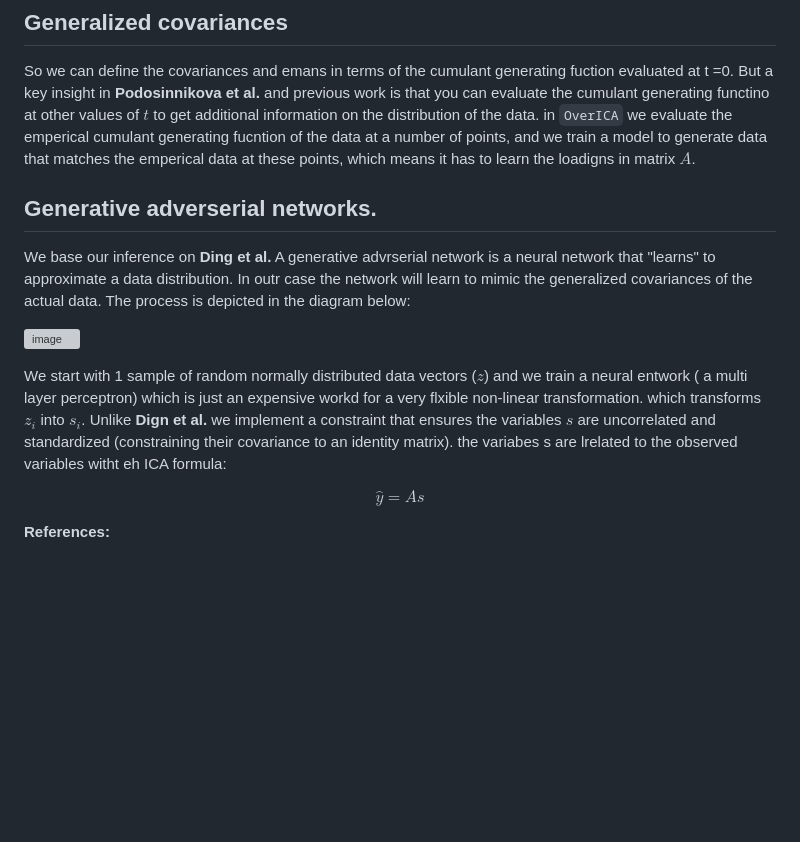
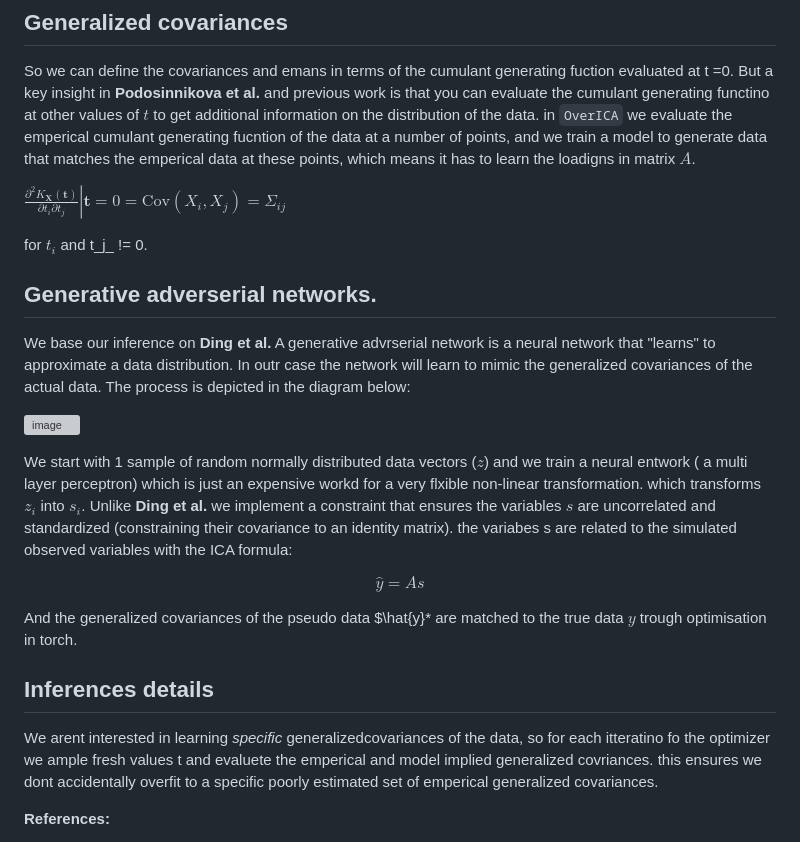
Before and after one commit to MichelNivard/OverICA, a Markdown page: README.md, the part around the change. GitHub-like rendering; blank space fills up the shorter version; grey boxes are pictures that could not be loaded.

```diff
--- a/README.md
+++ b/README.md
@@ -110,17 +110,25 @@ Each element $\Sigma_{ij}$ represents the covariance between $X_i$ and $X_j$, de
 So we can define the covariances and emans in terms of the cumulant generating fuction evaluated at t =0. But a key insight in **Podosinnikova et al.** and previous work is that you can evaluate the cumulant generating functino at other values of $t$ to get additional information on the distribution of the data. in `OverICA` we evaluate the emperical cumulant generating fucntion of the data at a number of points, and we train a model to generate data that matches the emperical data at these points, which means it has to learn the loadigns in matrix $A$.
 
 
+ $\left. \frac{\partial^2 K_{\mathbf{X}}(\mathbf{t})}{\partial t_i \partial t_j}\right|{\mathbf{t}=0} = \text{Cov}(X_i, X_j) = \Sigma_{ij}$
+
+ for $t_i$ and t_j_ != 0.
+
+
 ## Generative adverserial networks.
 
 We base our inference on **Ding et al.** A generative advrserial network is a neural network that "learns" to approximate a data distribution. In outr case the network will learn to mimic the generalized covariances of the actual data. The process is depicted in the diagram below:
 
 ![image](https://github.com/user-attachments/assets/56be065f-bbd5-4877-9f71-ca0ba9633c56)
 
-We start with 1 sample of random normally distributed data vectors ($z$)  and we train a neural entwork ( a multi layer perceptron) which is just an expensive workd for a very flxible non-linear transformation. which transforms $z_i$ into $s_i$. Unlike **Dign et al.** we implement a constraint that ensures the variables $s$ are uncorrelated and standardized (constraining their covariance to an identity matrix). the variabes s are lrelated to the observed variables witht eh ICA formula:
+We start with 1 sample of random normally distributed data vectors ($z$)  and we train a neural entwork ( a multi layer perceptron) which is just an expensive workd for a very flxible non-linear transformation. which transforms $z_i$ into $s_i$. Unlike **Ding et al.** we implement a constraint that ensures the variables $s$ are uncorrelated and standardized (constraining their covariance to an identity matrix). the variabes s are  related to the simulated observed variables with the ICA formula:
 
 $$\hat{y} = As$$
 
+And the generalized covariances of the pseudo data $\hat{y}* are matched to the true data $y$ trough optimisation in torch.
 
+## Inferences details
+We arent interested in learning *specific* generalizedcovariances of the data, so for each itteratino fo the optimizer we ample fresh values t and evaluete the emperical and model implied generalized covriances. this ensures we dont accidentally overfit to a specific poorly estimated set of emperical generalized covariances.
 
 
 
```
